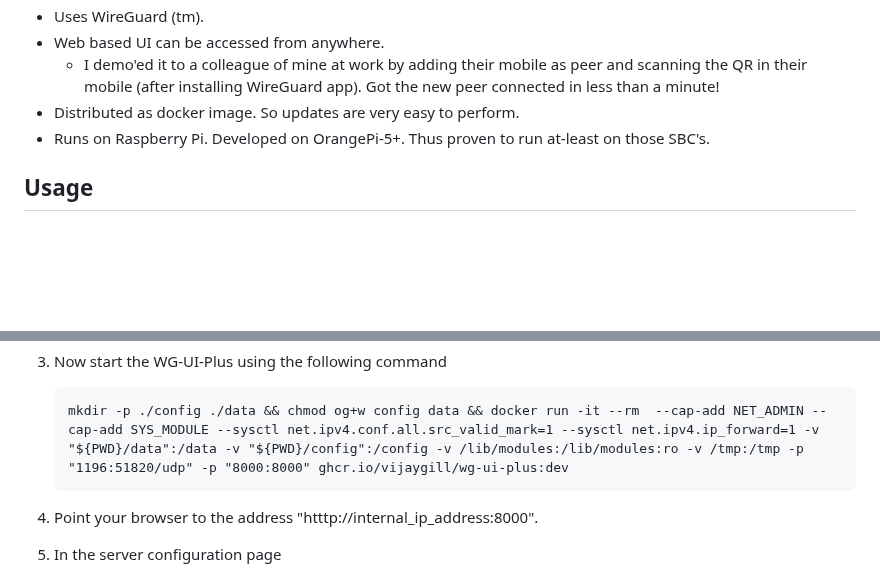
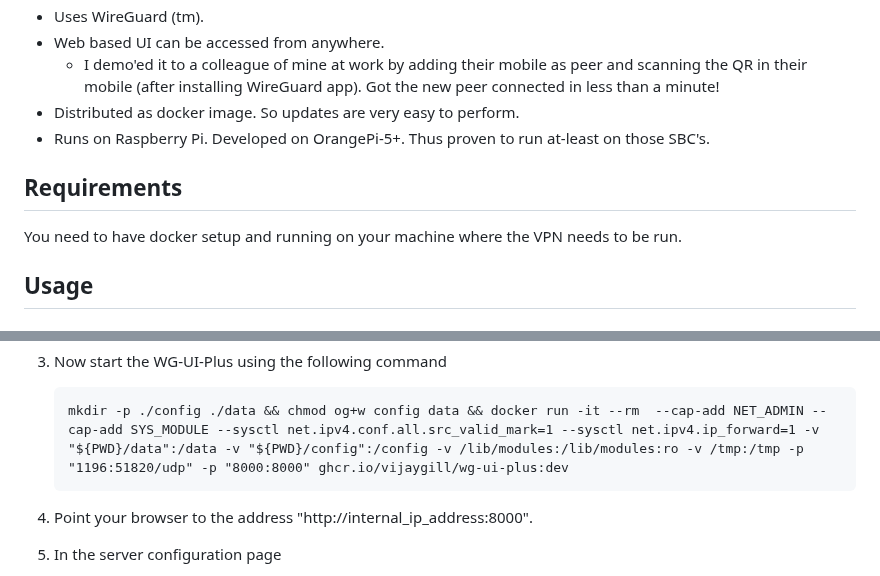
Before and after one commit to vijaygill/wg-ui-plus, a Markdown page: README.md, 2 parts joined by grey strips. Rendered like a GitHub page; blank space fills up the shorter version.

````diff
--- a/README.md
+++ b/README.md
@@ -27,6 +27,9 @@ This is going to grow more in coming times. So keep an eye on this project. Use
 * Distributed as docker image. So updates are very easy to perform.
 * Runs on Raspberry Pi. Developed on OrangePi-5+. Thus proven to run at-least on those SBC's.
 
+## Requirements
+You need to have docker setup and running on your machine where the VPN needs to be run.
+
 ## Usage
 #### Note: Default username/password is admin/admin. You can change it later in "Server Configuration page".
 You can set up your own VPN in a few minutes by following the following steps:
@@ -38,7 +41,7 @@ You can set up your own VPN in a few minutes by following the following steps:
    ```
    mkdir -p ./config ./data && chmod og+w config data && docker run -it --rm  --cap-add NET_ADMIN --cap-add SYS_MODULE --sysctl net.ipv4.conf.all.src_valid_mark=1 --sysctl net.ipv4.ip_forward=1 -v "${PWD}/data":/data -v "${PWD}/config":/config -v /lib/modules:/lib/modules:ro -v /tmp:/tmp -p "1196:51820/udp" -p "8000:8000" ghcr.io/vijaygill/wg-ui-plus:dev
    ```
-4. Point your browser to the address "htttp://internal_ip_address:8000".
+4. Point your browser to the address "http://internal_ip_address:8000".
 5. In the server configuration page
    * In the server configuration page, use the external ip address for the value for the field "Host Name External". For long term setup, have a domain name set up pointing to your IP address (I use duckdns).
    ![image](./images/wg-ui-plus-server-config.png)
````
